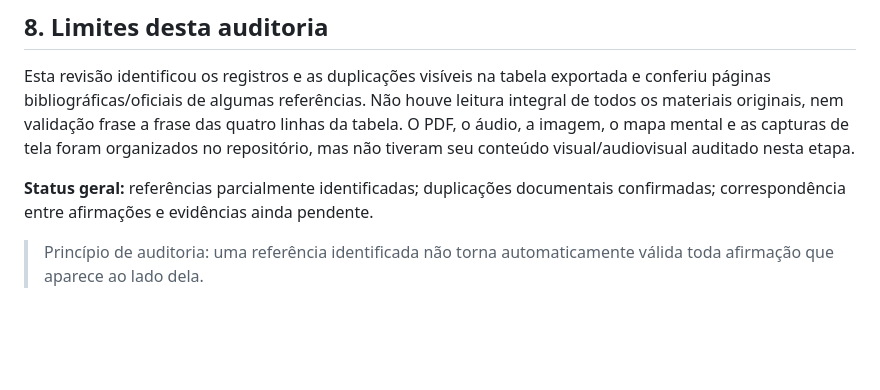
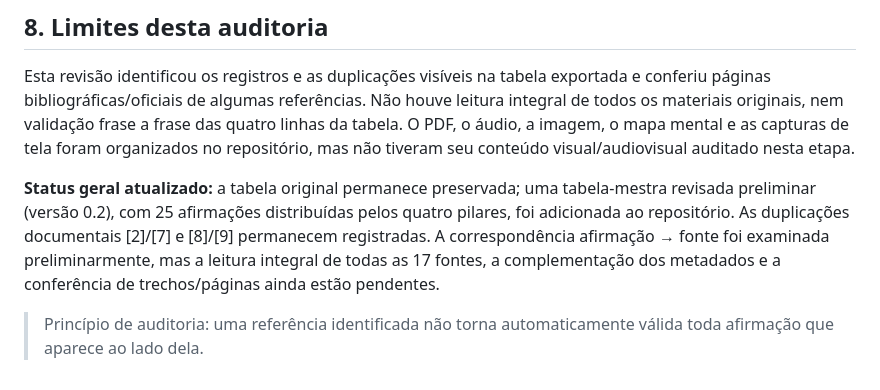
Before and after one commit to harlysoncardosoparente-stack/mestre-da-supera-o, a Markdown page: docs/REFERENCIAS_E_AUDITORIA.md, the part around the change. Rendered like a GitHub page; blank space fills up the shorter version.

Commit message:
Update audit status after preliminary table review

```diff
--- a/docs/REFERENCIAS_E_AUDITORIA.md
+++ b/docs/REFERENCIAS_E_AUDITORIA.md
@@ -72,6 +72,6 @@ Esta versão não substitui a tabela original. Ela mantém afirmações sem comp
 
 Esta revisão identificou os registros e as duplicações visíveis na tabela exportada e conferiu páginas bibliográficas/oficiais de algumas referências. Não houve leitura integral de todos os materiais originais, nem validação frase a frase das quatro linhas da tabela. O PDF, o áudio, a imagem, o mapa mental e as capturas de tela foram organizados no repositório, mas não tiveram seu conteúdo visual/audiovisual auditado nesta etapa.
 
-**Status geral:** referências parcialmente identificadas; duplicações documentais confirmadas; correspondência entre afirmações e evidências ainda pendente.
+**Status geral atualizado:** a tabela original permanece preservada; uma tabela-mestra revisada preliminar (versão 0.2), com 25 afirmações distribuídas pelos quatro pilares, foi adicionada ao repositório. As duplicações documentais [2]/[7] e [8]/[9] permanecem registradas. A correspondência afirmação → fonte foi examinada preliminarmente, mas a leitura integral de todas as 17 fontes, a complementação dos metadados e a conferência de trechos/páginas ainda estão pendentes.
 
 > Princípio de auditoria: uma referência identificada não torna automaticamente válida toda afirmação que aparece ao lado dela.
```
